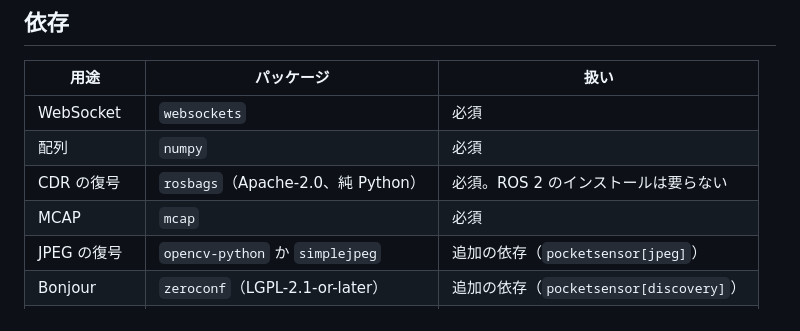
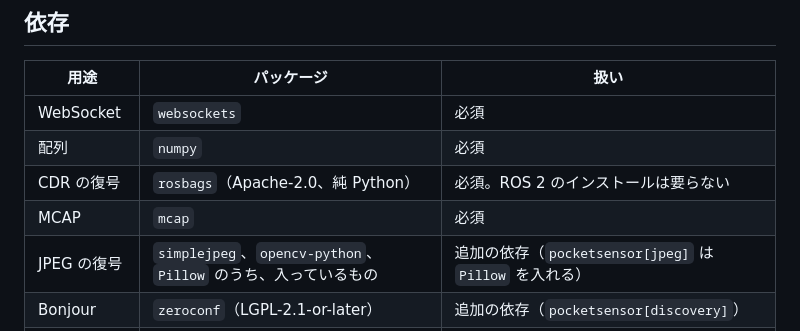
Before and after one commit to bigdra50/pocket-sensor, a Markdown page: docs/sdk-api.md, the part around the change. Rendered like a GitHub page.

```diff
--- a/docs/sdk-api.md
+++ b/docs/sdk-api.md
@@ -201,7 +201,7 @@ LiDAR の無い機種では、深度と confidence が一覧に現れない。
 | 配列 | `numpy` | 必須 |
 | CDR の復号 | `rosbags`（Apache-2.0、純 Python） | 必須。ROS 2 のインストールは要らない |
 | MCAP | `mcap` | 必須 |
-| JPEG の復号 | `opencv-python` か `simplejpeg` | 追加の依存（`pocketsensor[jpeg]`） |
+| JPEG の復号 | `simplejpeg`、`opencv-python`、`Pillow` のうち、入っているもの | 追加の依存（`pocketsensor[jpeg]` は `Pillow` を入れる） |
 | Bonjour | `zeroconf`（LGPL-2.1-or-later） | 追加の依存（`pocketsensor[discovery]`） |
 | H.264 の復号 | `av` | 追加の依存（`pocketsensor[video]`） |
 
```
Also changed, not shown: docs/architecture.md (+10 -14 lines).
